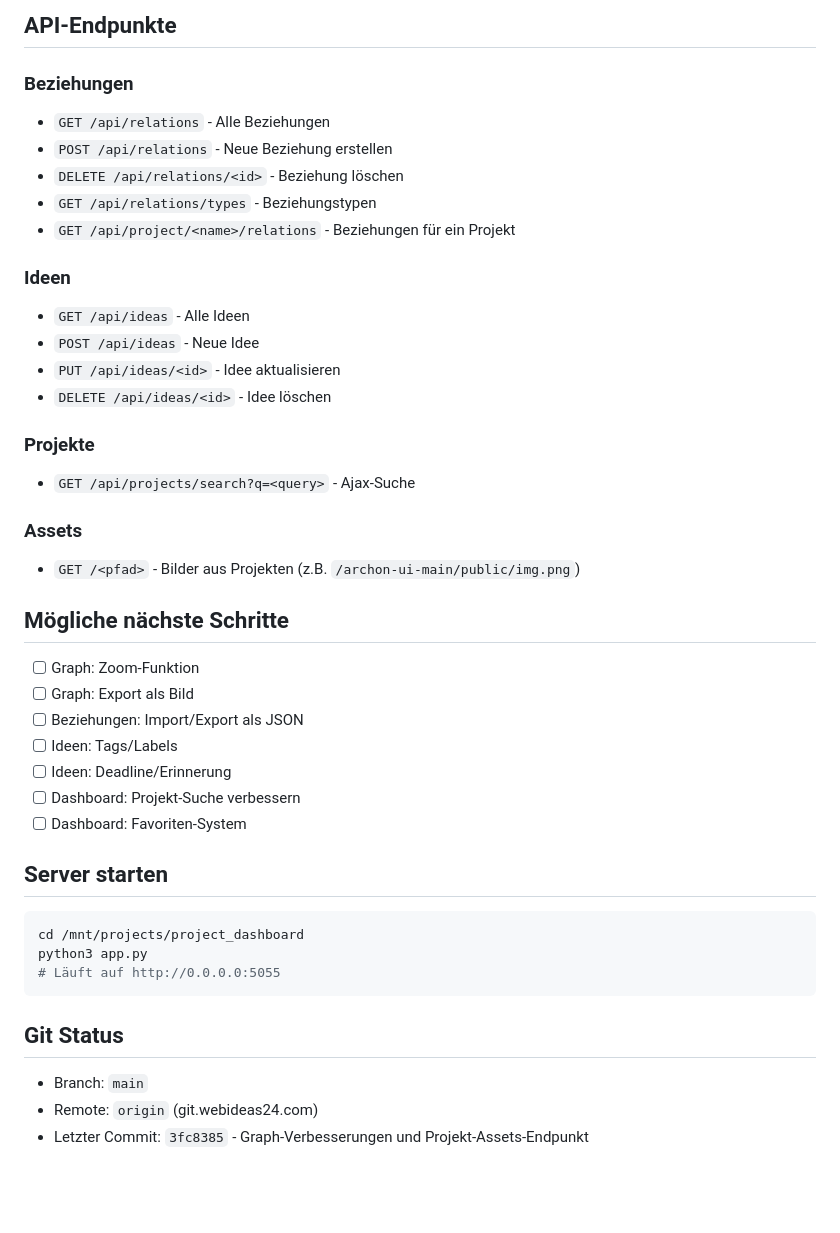
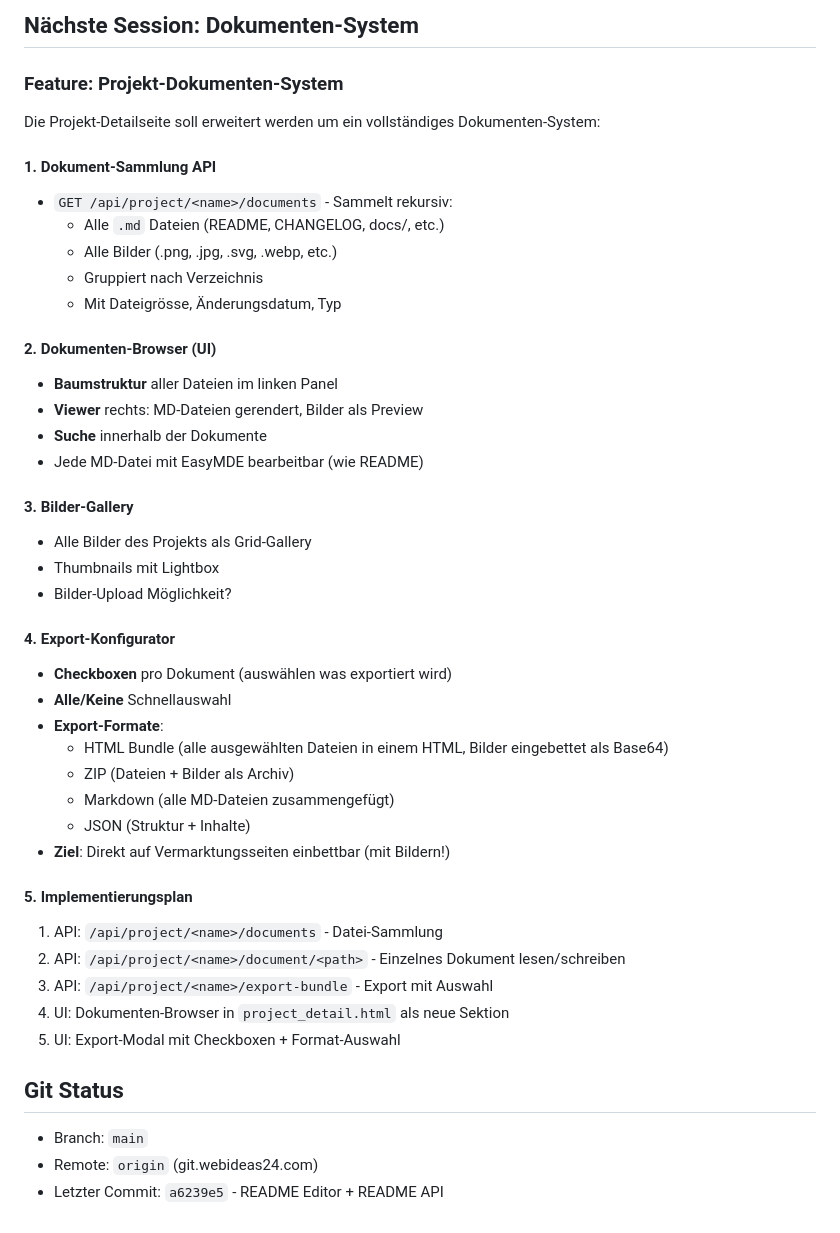
Before and after one commit to web-werkstatt/session-pilot, a Markdown page: next-session.md, the part around one of its changes. Drawn GitHub-style; blank space fills up the shorter version.

````diff
--- a/next-session.md
+++ b/next-session.md
@@ -57,46 +86,48 @@
 ```
 
-## API-Endpunkte
+## Nächste Session: Dokumenten-System
 
-### Beziehungen
-- `GET /api/relations` - Alle Beziehungen
-- `POST /api/relations` - Neue Beziehung erstellen
-- `DELETE /api/relations/<id>` - Beziehung löschen
-- `GET /api/relations/types` - Beziehungstypen
-- `GET /api/project/<name>/relations` - Beziehungen für ein Projekt
+### Feature: Projekt-Dokumenten-System
 
-### Ideen
-- `GET /api/ideas` - Alle Ideen
-- `POST /api/ideas` - Neue Idee
-- `PUT /api/ideas/<id>` - Idee aktualisieren
-- `DELETE /api/ideas/<id>` - Idee löschen
+Die Projekt-Detailseite soll erweitert werden um ein vollständiges Dokumenten-System:
 
-### Projekte
-- `GET /api/projects/search?q=<query>` - Ajax-Suche
+#### 1. Dokument-Sammlung API
+- `GET /api/project/<name>/documents` - Sammelt rekursiv:
+  - Alle `.md` Dateien (README, CHANGELOG, docs/, etc.)
+  - Alle Bilder (.png, .jpg, .svg, .webp, etc.)
+  - Gruppiert nach Verzeichnis
+  - Mit Dateigrösse, Änderungsdatum, Typ
 
-### Assets
-- `GET /<pfad>` - Bilder aus Projekten (z.B. `/archon-ui-main/public/img.png`)
+#### 2. Dokumenten-Browser (UI)
+- **Baumstruktur** aller Dateien im linken Panel
+- **Viewer** rechts: MD-Dateien gerendert, Bilder als Preview
+- **Suche** innerhalb der Dokumente
+- Jede MD-Datei mit EasyMDE bearbeitbar (wie README)
 
-## Mögliche nächste Schritte
+#### 3. Bilder-Gallery
+- Alle Bilder des Projekts als Grid-Gallery
+- Thumbnails mit Lightbox
+- Bilder-Upload Möglichkeit?
 
-- [ ] Graph: Zoom-Funktion
-- [ ] Graph: Export als Bild
-- [ ] Beziehungen: Import/Export als JSON
-- [ ] Ideen: Tags/Labels
-- [ ] Ideen: Deadline/Erinnerung
-- [ ] Dashboard: Projekt-Suche verbessern
-- [ ] Dashboard: Favoriten-System
+#### 4. Export-Konfigurator
+- **Checkboxen** pro Dokument (auswählen was exportiert wird)
+- **Alle/Keine** Schnellauswahl
+- **Export-Formate**:
+  - HTML Bundle (alle ausgewählten Dateien in einem HTML, Bilder eingebettet als Base64)
+  - ZIP (Dateien + Bilder als Archiv)
+  - Markdown (alle MD-Dateien zusammengefügt)
+  - JSON (Struktur + Inhalte)
+- **Ziel**: Direkt auf Vermarktungsseiten einbettbar (mit Bildern!)
 
-## Server starten
-
-```bash
-cd /mnt/projects/project_dashboard
-python3 app.py
-# Läuft auf http://0.0.0.0:5055
-```
+#### 5. Implementierungsplan
+1. API: `/api/project/<name>/documents` - Datei-Sammlung
+2. API: `/api/project/<name>/document/<path>` - Einzelnes Dokument lesen/schreiben
+3. API: `/api/project/<name>/export-bundle` - Export mit Auswahl
+4. UI: Dokumenten-Browser in `project_detail.html` als neue Sektion
+5. UI: Export-Modal mit Checkboxen + Format-Auswahl
 
 ## Git Status
 
 - Branch: `main`
 - Remote: `origin` (git.webideas24.com)
-- Letzter Commit: `3fc8385` - Graph-Verbesserungen und Projekt-Assets-Endpunkt
+- Letzter Commit: `a6239e5` - README Editor + README API
````
Also changed, not shown: other parts of next-session.md (+71 -42 lines).
